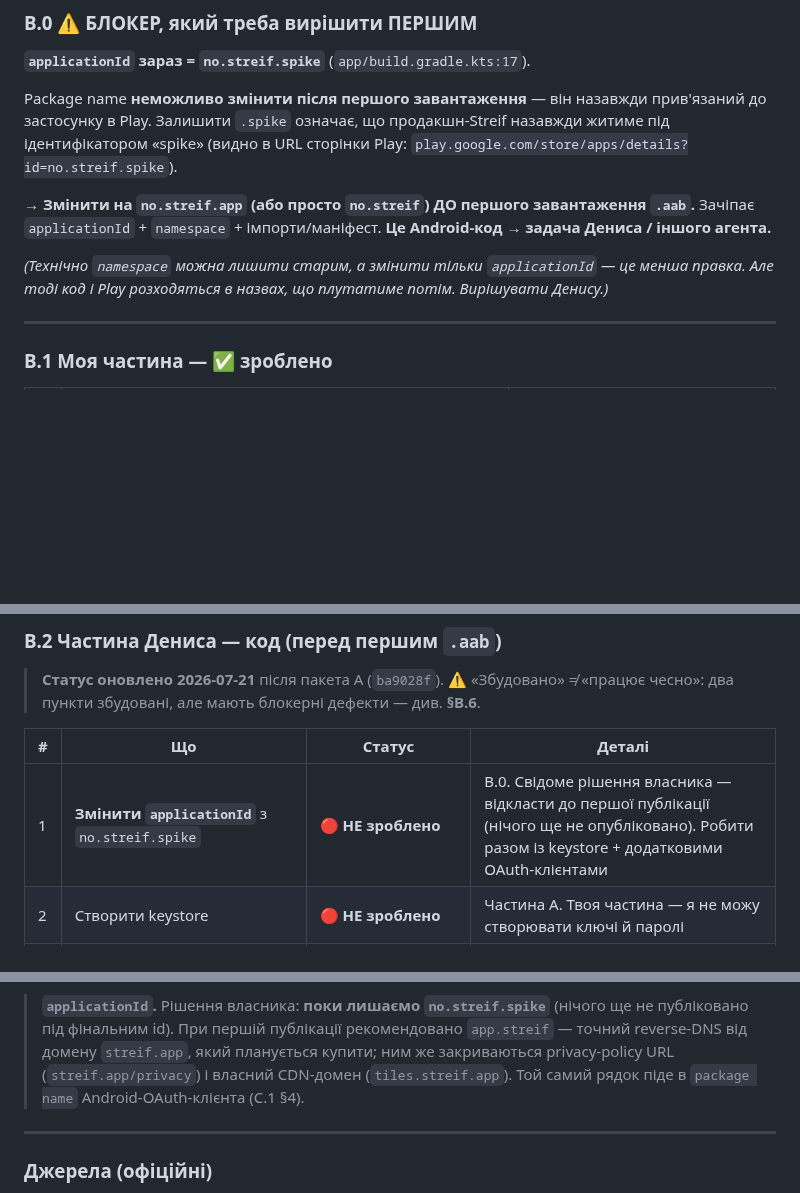
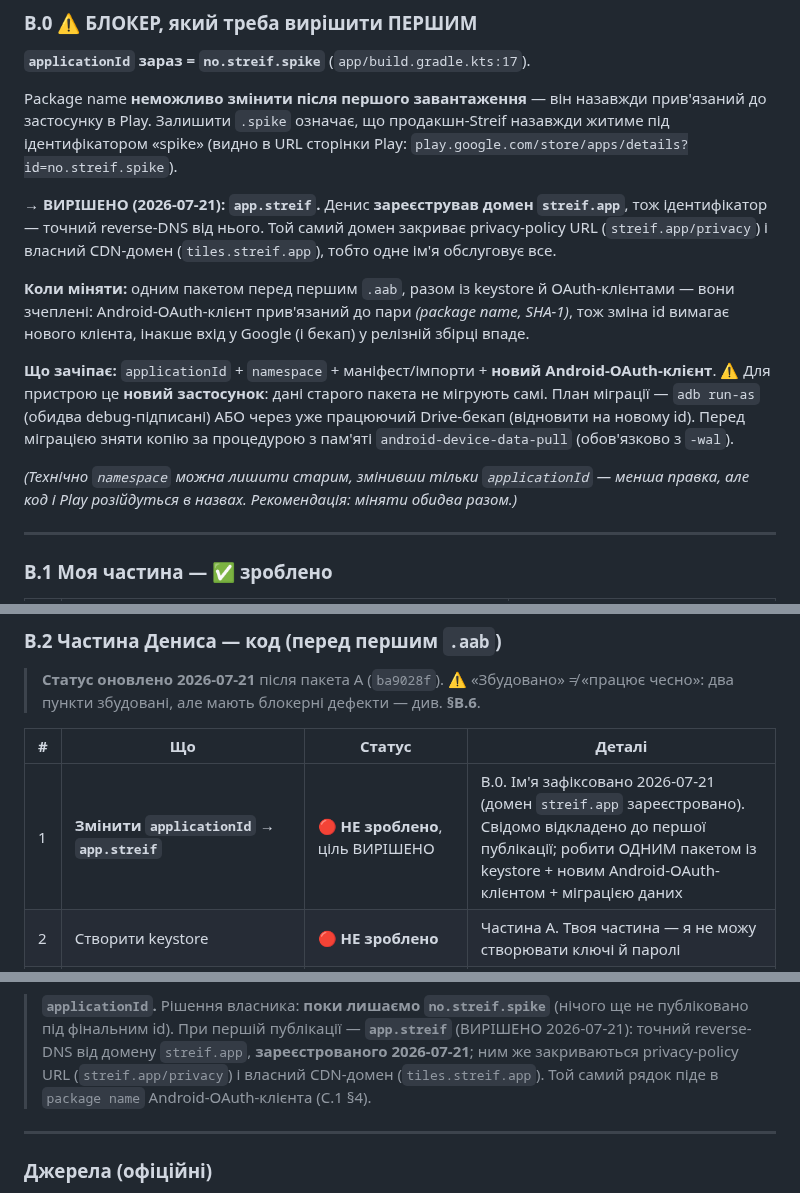
Before and after one commit to semden-info/streif-docs, a Markdown page: docs/release-checklist.md, 3 parts joined by grey strips. GitHub-like rendering; blank space fills up the shorter version.

Commit message:
docs: рішення Дениса — applicationId=app.streif (домен зареєстровано), іконка лишається
- **applicationId ВИРІШЕНО: `app.streif`.** Денис зареєстрував домен `streif.app`
  (2026-07-21), тож ідентифікатор — точний reverse-DNS від нього; той самий
  домен обслуговує privacy-URL (streif.app/privacy) і CDN (tiles.streif.app).
  B.0 переписано: додано, ЩО зачіпає зміна (новий Android-OAuth-клієнт —
  він прив'язаний до пари package+SHA-1) і що для пристрою це НОВИЙ застосунок,
  тож потрібен план міграції даних (adb run-as або через Drive-бекап).
  Свідомо відкладено до першого .aab — робити одним пакетом із keystore.
- **Іконка:** розсинхрон із D28 (мінімалізм без мультяшності) визнаний і
  свідомо тимчасовий — Денис або зробить кращу, або оновить правило.
  Зафіксовано явно, щоб наступна сесія не «виправляла» іконку самовільно.
- Трек diag.csv на прохання власника видалено зі страхувальної копії.

Co-Authored-By: Claude Opus 4.8 <noreply@anthropic.com>

```diff
--- a/docs/release-checklist.md
+++ b/docs/release-checklist.md
@@ -141,11 +141,21 @@ Package name **неможливо змінити після першого за
 Залишити `.spike` означає, що продакшн-Streif назавжди житиме під ідентифікатором «spike»
 (видно в URL сторінки Play: `play.google.com/store/apps/details?id=no.streif.spike`).
 
-→ **Змінити на `no.streif.app` (або просто `no.streif`) ДО першого завантаження `.aab`.**
-Зачіпає `applicationId` + `namespace` + імпорти/маніфест. **Це Android-код → задача Дениса / іншого агента.**
+→ **ВИРІШЕНО (2026-07-21): `app.streif`.** Денис **зареєстрував домен `streif.app`**, тож ідентифікатор —
+точний reverse-DNS від нього. Той самий домен закриває privacy-policy URL (`streif.app/privacy`) і власний
+CDN-домен (`tiles.streif.app`), тобто одне ім'я обслуговує все.
 
-*(Технічно `namespace` можна лишити старим, а змінити тільки `applicationId` — це менша правка.
-Але тоді код і Play розходяться в назвах, що плутатиме потім. Вирішувати Денису.)*
+**Коли міняти:** одним пакетом перед першим `.aab`, разом із keystore й OAuth-клієнтами — вони зчеплені:
+Android-OAuth-клієнт прив'язаний до пари *(package name, SHA-1)*, тож зміна id вимагає нового клієнта,
+інакше вхід у Google (і бекап) у релізній збірці впаде.
+
+**Що зачіпає:** `applicationId` + `namespace` + маніфест/імпорти + **новий Android-OAuth-клієнт**.
+⚠️ Для пристрою це **новий застосунок**: дані старого пакета не мігрують самі. План міграції —
+`adb run-as` (обидва debug-підписані) АБО через уже працюючий Drive-бекап (відновити на новому id).
+Перед міграцією зняти копію за процедурою з пам'яті `android-device-data-pull` (обов'язково з `-wal`).
+
+*(Технічно `namespace` можна лишити старим, змінивши тільки `applicationId` — менша правка, але код і Play
+розійдуться в назвах. Рекомендація: міняти обидва разом.)*
 
 ---
 
@@ -166,7 +176,7 @@ Package name **неможливо змінити після першого за
 
 | # | Що | Статус | Деталі |
 |---|---|---|---|
-| 1 | **Змінити `applicationId`** з `no.streif.spike` | 🔴 **НЕ зроблено** | B.0. Свідоме рішення власника — відкласти до першої публікації (нічого ще не опубліковано). Робити разом із keystore + додатковими OAuth-клієнтами |
+| 1 | **Змінити `applicationId`** → **`app.streif`** | 🔴 **НЕ зроблено**, ціль ВИРІШЕНО | B.0. Ім'я зафіксовано 2026-07-21 (домен `streif.app` зареєстровано). Свідомо відкладено до першої публікації; робити ОДНИМ пакетом із keystore + новим Android-OAuth-клієнтом + міграцією даних |
 | 2 | Створити keystore | 🔴 **НЕ зроблено** | Частина A. Твоя частина — я не можу створювати ключі й паролі |
 | 3 | `signingConfigs` + `keystore.properties` у `.gitignore` | ✅ зроблено | Без файлу збірка лишається зеленою (release непідписаний). ⚠️ але **§B.6 #4** (`.gitignore` не покриває `*.jks`) і **#5** (`\` у шляху ламає Windows) |
 | 4 | `versionCode`/`versionName` | ✅ `0.1.0` | `versionCode` лишився `1` — це правильно для першого завантаження, але мусить **зростати** з кожним наступним |
@@ -308,8 +318,8 @@ Settings просто нема, ніщо не падає (гейт = порож
   юніт-тест + адверсивний review пройдено; реальний вхід/round-trip до Drive — за активацією.
 
 > **`applicationId`.** Рішення власника: **поки лишаємо `no.streif.spike`** (нічого ще не публіковано під
-> фінальним id). При першій публікації рекомендовано `app.streif` — точний reverse-DNS від домену
-> `streif.app`, який планується купити; ним же закриваються privacy-policy URL (`streif.app/privacy`) і
+> фінальним id). При першій публікації — **`app.streif`** (ВИРІШЕНО 2026-07-21): точний reverse-DNS від домену
+> `streif.app`, **зареєстрованого 2026-07-21**; ним же закриваються privacy-policy URL (`streif.app/privacy`) і
 > власний CDN-домен (`tiles.streif.app`). Той самий рядок піде в `package name` Android-OAuth-клієнта (C.1 §4).
 
 ---
```
Also changed, not shown: docs/CHANGELOG.md (+3 -1 lines).
